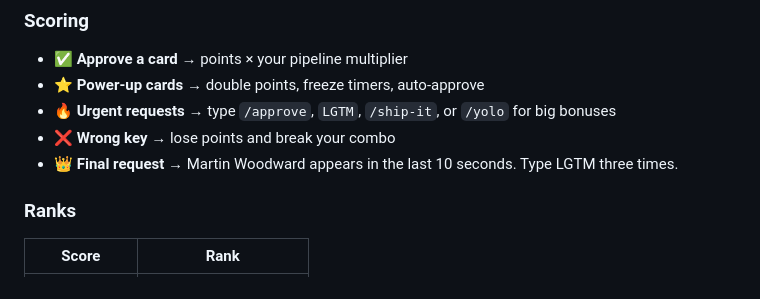
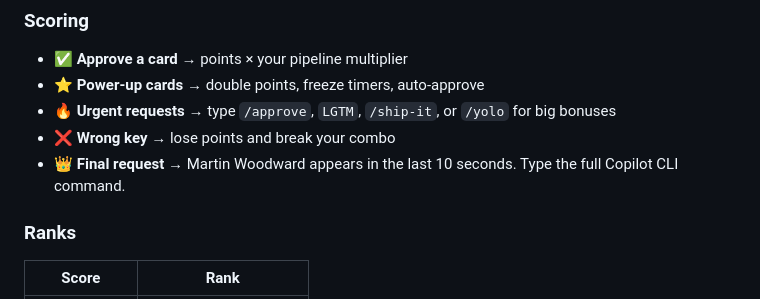
Before and after one commit to DUBSOpenHub/devrel-terminal-frenzy, a Markdown page: README.md, the part around the change. GitHub-like rendering.

Commit message:
Update README for v1.1.0, fix final request description
Co-authored-by: Copilot <223556219+Copilot@users.noreply.github.com>

```diff
--- a/README.md
+++ b/README.md
@@ -41,7 +41,7 @@ That's it. 60 seconds. How many can you clear?
 - ⭐ **Power-up cards** → double points, freeze timers, auto-approve
 - 🔥 **Urgent requests** → type `/approve`, `LGTM`, `/ship-it`, or `/yolo` for big bonuses
 - ❌ **Wrong key** → lose points and break your combo
-- 👑 **Final request** → Martin Woodward appears in the last 10 seconds. Type LGTM three times.
+- 👑 **Final request** → Martin Woodward appears in the last 10 seconds. Type the full Copilot CLI command.
 
 ### Ranks
 
```
